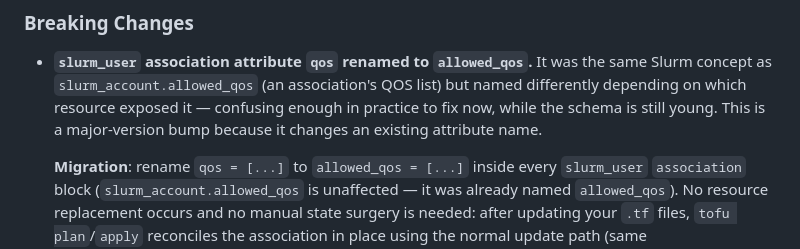
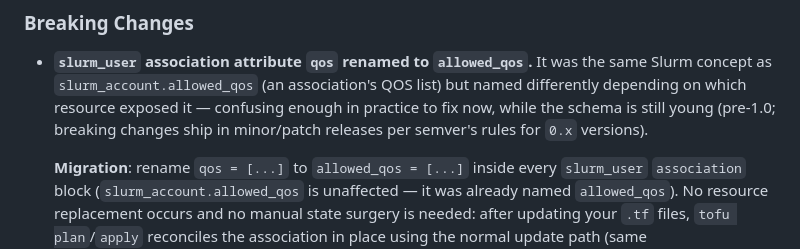
Before and after one commit to pescobar/terraform-provider-slurm, a Markdown page: CHANGELOG.md, the part around one of its changes. Rendered like a GitHub page.

Commit message:
docs(changelog): retarget release as v0.2.1, not v2.0.0
The qos->allowed_qos rename is breaking but ships pre-1.0, where
semver allows breaking changes in a minor/patch release rather than
forcing a major-version bump.

Co-Authored-By: Claude Sonnet 5 <noreply@anthropic.com>

```diff
--- a/CHANGELOG.md
+++ b/CHANGELOG.md
@@ -14,8 +14,8 @@ The format is based on [Keep a Changelog](https://keepachangelog.com/en/1.1.0/).
   was the same Slurm concept as `slurm_account.allowed_qos` (an
   association's QOS list) but named differently depending on which resource
   exposed it — confusing enough in practice to fix now, while the schema is
-  still young. This is a major-version bump because it changes an existing
-  attribute name.
+  still young (pre-1.0; breaking changes ship in minor/patch releases per
+  semver's rules for `0.x` versions).
 
   **Migration**: rename `qos = [...]` to `allowed_qos = [...]` inside every
   `slurm_user` `association` block (`slurm_account.allowed_qos` is
```
Also changed, not shown: other parts of CHANGELOG.md (+1 -1 lines).
